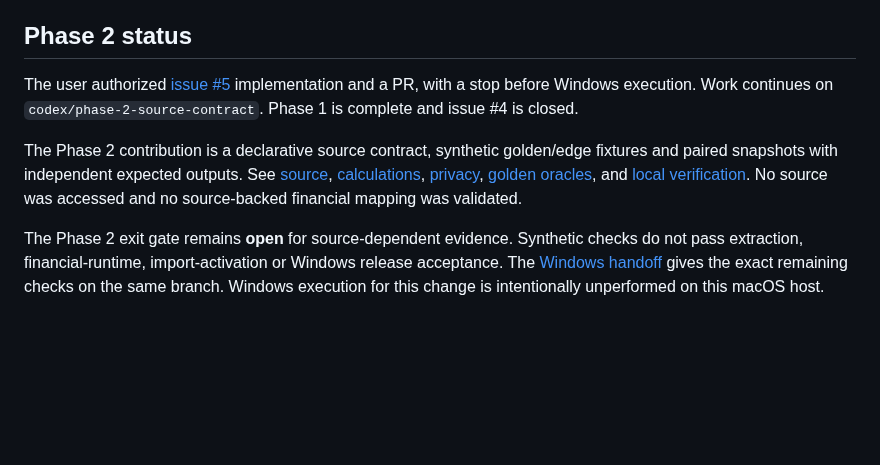
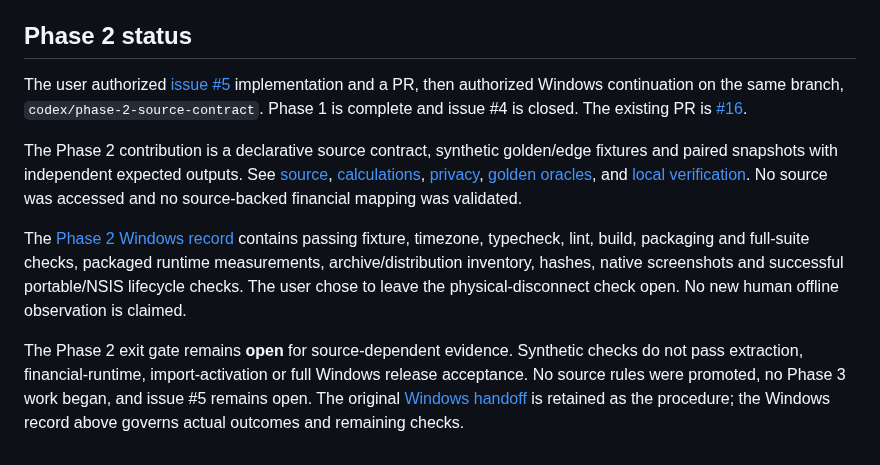
Before and after one commit to AlesSystems/esmer-market-analytics, a Markdown page: docs/evidence/index.md, the part around the change. Rendered like a GitHub page; blank space fills up the shorter version.

Commit message:
docs(evidence): record phase 2 Windows verification

```diff
--- a/docs/evidence/index.md
+++ b/docs/evidence/index.md
@@ -28,8 +28,10 @@ The [Windows verification record](windows-phase-1.md) contains the fetched commi
 
 ## Phase 2 status
 
-The user authorized [issue #5](https://github.com/AlesSystems/esmer-market-analytics/issues/5) implementation and a PR, with a stop before Windows execution. Work continues on `codex/phase-2-source-contract`. Phase 1 is complete and issue #4 is closed.
+The user authorized [issue #5](https://github.com/AlesSystems/esmer-market-analytics/issues/5) implementation and a PR, then authorized Windows continuation on the same branch, `codex/phase-2-source-contract`. Phase 1 is complete and issue #4 is closed. The existing PR is [#16](https://github.com/AlesSystems/esmer-market-analytics/pull/16).
 
 The Phase 2 contribution is a declarative source contract, synthetic golden/edge fixtures and paired snapshots with independent expected outputs. See [source](../contracts/source.md), [calculations](../contracts/calculations.md), [privacy](../contracts/privacy.md), [golden oracles](golden-oracles.md), and [local verification](phase-2-local.md). No source was accessed and no source-backed financial mapping was validated.
 
-The Phase 2 exit gate remains **open** for source-dependent evidence. Synthetic checks do not pass extraction, financial-runtime, import-activation or Windows release acceptance. The [Windows handoff](../operations/windows-phase-2-handoff.md) gives the exact remaining checks on the same branch. Windows execution for this change is intentionally unperformed on this macOS host.
+The [Phase 2 Windows record](windows-phase-2.md) contains passing fixture, timezone, typecheck, lint, build, packaging and full-suite checks, packaged runtime measurements, archive/distribution inventory, hashes, native screenshots and successful portable/NSIS lifecycle checks. The user chose to leave the physical-disconnect check open. No new human offline observation is claimed.
+
+The Phase 2 exit gate remains **open** for source-dependent evidence. Synthetic checks do not pass extraction, financial-runtime, import-activation or full Windows release acceptance. No source rules were promoted, no Phase 3 work began, and issue #5 remains open. The original [Windows handoff](../operations/windows-phase-2-handoff.md) is retained as the procedure; the Windows record above governs actual outcomes and remaining checks.
```
Also changed, not shown: docs/evidence/golden-oracles.md (+1 -1 lines), docs/evidence/windows-phase-2.md (added, +123 -0 lines), docs/evidence/windows-phase-2-installed-native.png (added), docs/evidence/windows-phase-2-packaged.png (added), docs/evidence/windows-phase-2-portable-native.png (added), 5 other files.
